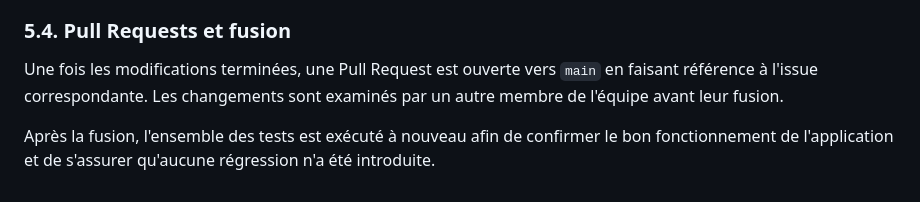
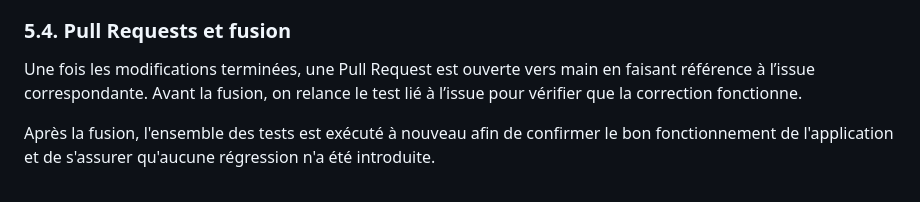
Before and after one commit to chaimaamesbah/LOG3000_TP3_23, a Markdown page: README.md, the part around the change. GitHub-like rendering.

Commit message:
README : correction
Clarified the process of opening a Pull Request and emphasized the importance of re-running tests before merging.

```diff
--- a/README.md
+++ b/README.md
@@ -141,6 +141,6 @@ Le membre responsable effectue les changements nécessaires sur sa branche et ex
 
 ### 5.4. Pull Requests et fusion
 
-Une fois les modifications terminées, une Pull Request est ouverte vers `main` en faisant référence à l'issue correspondante. Les changements sont examinés par un autre membre de l'équipe avant leur fusion.
+Une fois les modifications terminées, une Pull Request est ouverte vers main en faisant référence à l’issue correspondante. Avant la fusion, on relance le test lié à l’issue pour vérifier que la correction fonctionne.
 
 Après la fusion, l'ensemble des tests est exécuté à nouveau afin de confirmer le bon fonctionnement de l'application et de s'assurer qu'aucune régression n'a été introduite.
```
